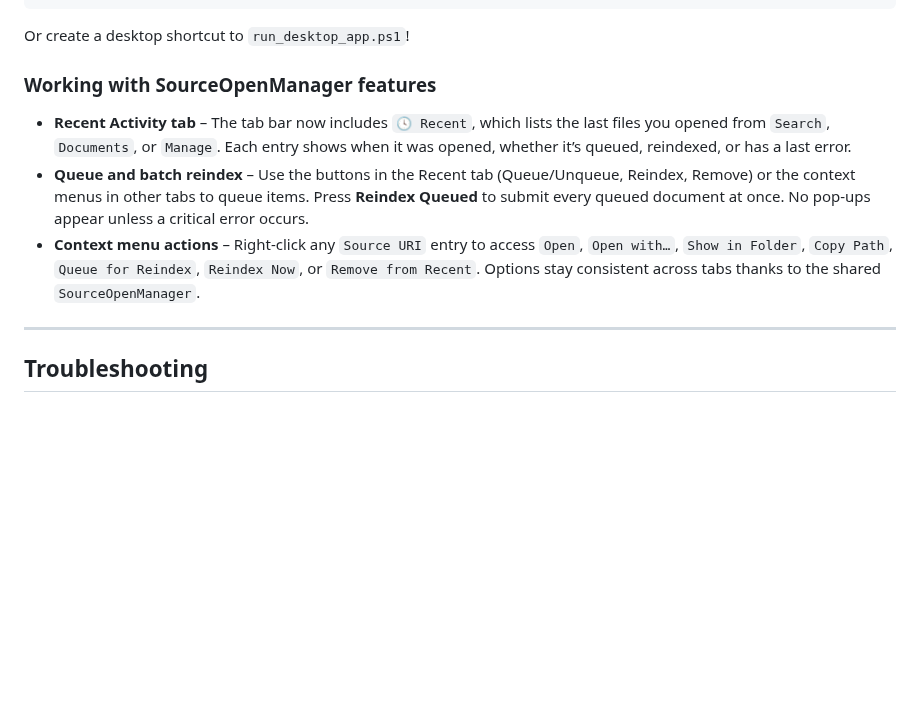
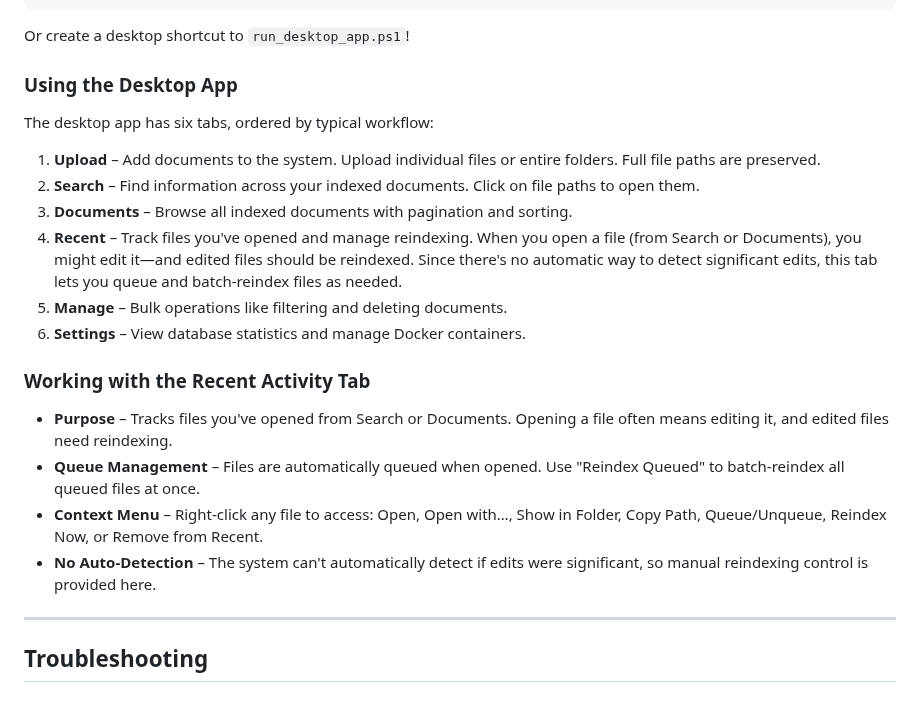
Before and after one commit to valginer0/PGVectorRAGIndexer, a Markdown page: INSTALL_DESKTOP_APP.md, the part around the change. GitHub-like rendering; blank space fills up the shorter version.

Commit message:
Update desktop app documentation with new tab order and improved Recent tab explanation

```diff
--- a/INSTALL_DESKTOP_APP.md
+++ b/INSTALL_DESKTOP_APP.md
@@ -112,11 +112,23 @@ cd %USERPROFILE%\PGVectorRAGIndexer
 
 Or create a desktop shortcut to `run_desktop_app.ps1`!
 
-### Working with SourceOpenManager features
+### Using the Desktop App
 
-- **Recent Activity tab** – The tab bar now includes `🕓 Recent`, which lists the last files you opened from `Search`, `Documents`, or `Manage`. Each entry shows when it was opened, whether it’s queued, reindexed, or has a last error.
-- **Queue and batch reindex** – Use the buttons in the Recent tab (Queue/Unqueue, Reindex, Remove) or the context menus in other tabs to queue items. Press **Reindex Queued** to submit every queued document at once. No pop-ups appear unless a critical error occurs.
-- **Context menu actions** – Right-click any `Source URI` entry to access `Open`, `Open with…`, `Show in Folder`, `Copy Path`, `Queue for Reindex`, `Reindex Now`, or `Remove from Recent`. Options stay consistent across tabs thanks to the shared `SourceOpenManager`.
+The desktop app has six tabs, ordered by typical workflow:
+
+1. **Upload** – Add documents to the system. Upload individual files or entire folders. Full file paths are preserved.
+2. **Search** – Find information across your indexed documents. Click on file paths to open them.
+3. **Documents** – Browse all indexed documents with pagination and sorting.
+4. **Recent** – Track files you've opened and manage reindexing. When you open a file (from Search or Documents), you might edit it—and edited files should be reindexed. Since there's no automatic way to detect significant edits, this tab lets you queue and batch-reindex files as needed.
+5. **Manage** – Bulk operations like filtering and deleting documents.
+6. **Settings** – View database statistics and manage Docker containers.
+
+### Working with the Recent Activity Tab
+
+- **Purpose** – Tracks files you've opened from Search or Documents. Opening a file often means editing it, and edited files need reindexing.
+- **Queue Management** – Files are automatically queued when opened. Use "Reindex Queued" to batch-reindex all queued files at once.
+- **Context Menu** – Right-click any file to access: Open, Open with…, Show in Folder, Copy Path, Queue/Unqueue, Reindex Now, or Remove from Recent.
+- **No Auto-Detection** – The system can't automatically detect if edits were significant, so manual reindexing control is provided here.
 
 ---
 
```
